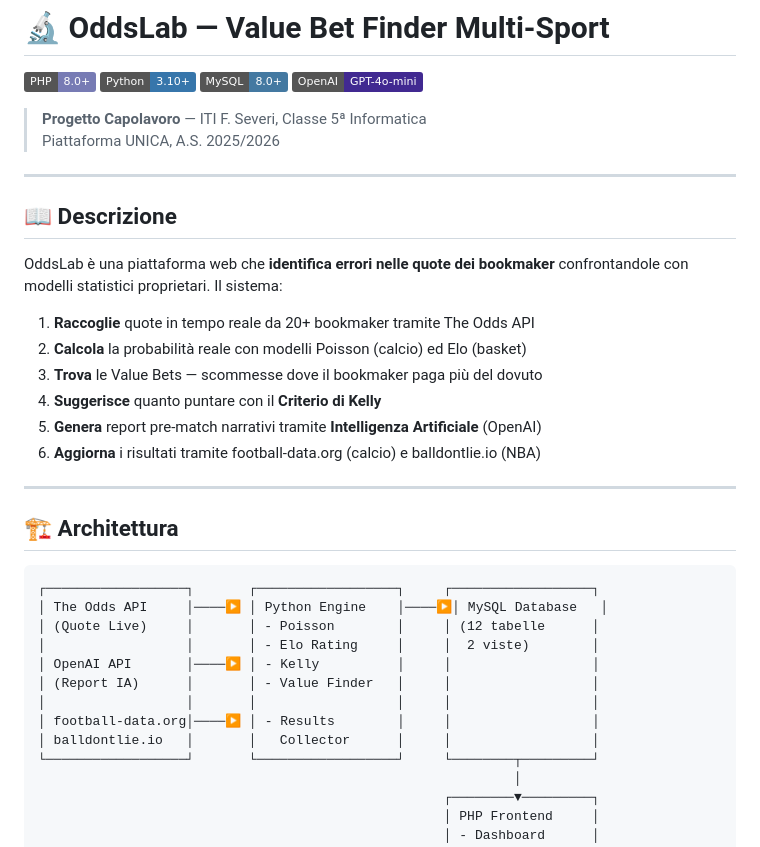
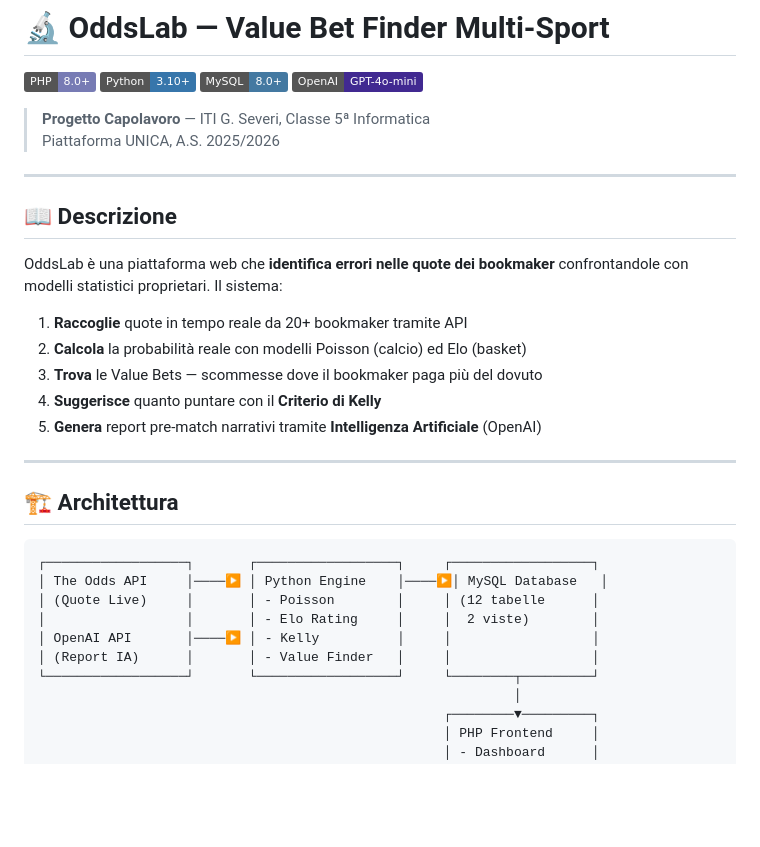
Before and after one commit to klindikaraj/OddsLab, a Markdown page: README.MD, the part around one of its changes. GitHub-like rendering; badges without logos; blank space fills up the shorter version.

````diff
--- a/README.MD
+++ b/README.MD
@@ -5,7 +5,7 @@
 ![MySQL](https://img.shields.io/badge/MySQL-8.0+-4479A1?logo=mysql)
 ![OpenAI](https://img.shields.io/badge/OpenAI-GPT--4o--mini-412991?logo=openai)
 
-> **Progetto Capolavoro** — ITI F. Severi, Classe 5ª Informatica
+> **Progetto Capolavoro** — ITI G. Severi, Classe 5ª Informatica
 > Piattaforma UNICA, A.S. 2025/2026
 
 ---
@@ -15,17 +15,15 @@
 OddsLab è una piattaforma web che **identifica errori nelle quote dei bookmaker**
 confrontandole con modelli statistici proprietari. Il sistema:
 
-1. **Raccoglie** quote in tempo reale da 20+ bookmaker tramite The Odds API
+1. **Raccoglie** quote in tempo reale da 20+ bookmaker tramite API
 2. **Calcola** la probabilità reale con modelli Poisson (calcio) ed Elo (basket)
 3. **Trova** le Value Bets — scommesse dove il bookmaker paga più del dovuto
 4. **Suggerisce** quanto puntare con il **Criterio di Kelly**
 5. **Genera** report pre-match narrativi tramite **Intelligenza Artificiale** (OpenAI)
-6. **Aggiorna** i risultati tramite football-data.org (calcio) e balldontlie.io (NBA)
 
 ---
 
 ## 🏗️ Architettura
-
 ```
 ┌──────────────────┐       ┌──────────────────┐     ┌──────────────────┐
 │ The Odds API     │────▶ │ Python Engine    │────▶│ MySQL Database   │
@@ -33,9 +31,6 @@ confrontandole con modelli statistici proprietari. Il sistema:
 │                  │       │ - Elo Rating     │     │  2 viste)        │
 │ OpenAI API       │────▶ │ - Kelly          │     │                  │
 │ (Report IA)      │       │ - Value Finder   │     │                  │
-│                  │       │                  │     │                  │
-│ football-data.org│────▶ │ - Results        │     │                  │
-│ balldontlie.io   │       │   Collector      │     │                  │
 └──────────────────┘       └──────────────────┘     └────────┬─────────┘
                                                              │
                                                     ┌────────▼─────────┐
````
Also changed, not shown: other parts of README.MD (+37 -70 lines).
